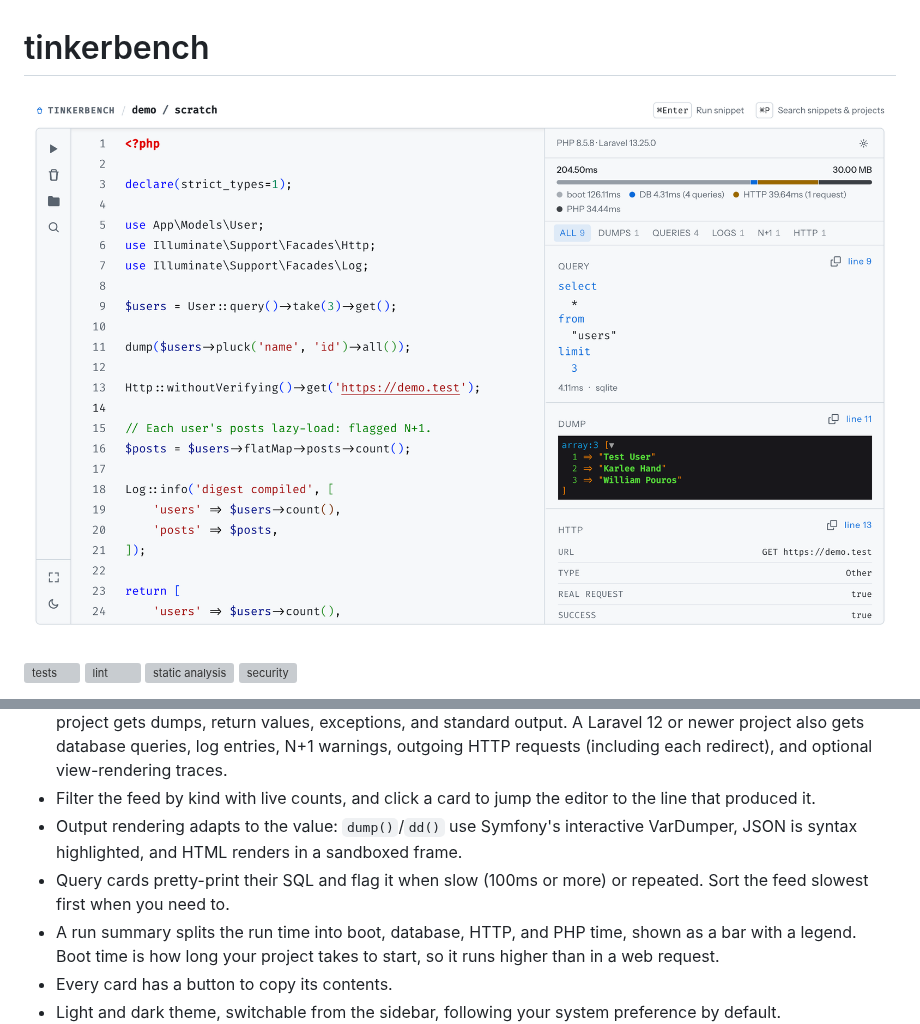
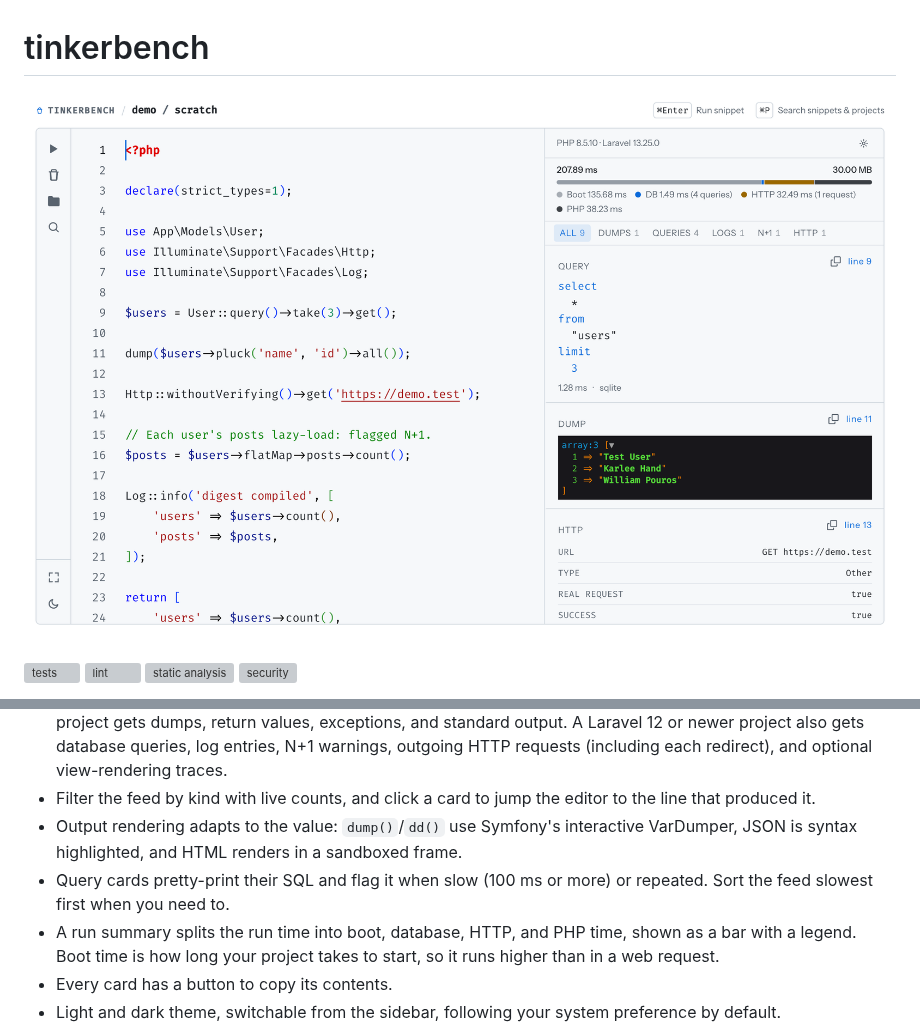
Before and after one commit to moessimple/tinkerbench, a Markdown page: README.md, 2 parts joined by grey strips. Drawn GitHub-style; pictures changed too: images/app.png; grey boxes are pictures that could not be loaded.

Commit message:
Put a space between duration values and their units

```diff
--- a/README.md
+++ b/README.md
@@ -25,7 +25,7 @@ A take on Laravel's [`tinker`](https://github.com/laravel/tinker), inspired by [
 * A single chronological feed of everything a run touched, each entry its own card in execution order. Every project gets dumps, return values, exceptions, and standard output. A Laravel 12 or newer project also gets database queries, log entries, N+1 warnings, outgoing HTTP requests (including each redirect), and optional view-rendering traces.
 * Filter the feed by kind with live counts, and click a card to jump the editor to the line that produced it.
 * Output rendering adapts to the value: `dump()`/`dd()` use Symfony's interactive VarDumper, JSON is syntax highlighted, and HTML renders in a sandboxed frame.
-* Query cards pretty-print their SQL and flag it when slow (100ms or more) or repeated. Sort the feed slowest first when you need to.
+* Query cards pretty-print their SQL and flag it when slow (100 ms or more) or repeated. Sort the feed slowest first when you need to.
 * A run summary splits the run time into boot, database, HTTP, and PHP time, shown as a bar with a legend. Boot time is how long your project takes to start, so it runs higher than in a web request.
 * Every card has a button to copy its contents.
 * Light and dark theme, switchable from the sidebar, following your system preference by default.
```
Also changed, not shown: .ai/rules/images.md (+4 -3 lines), images/social-preview.png, 12 other files.
